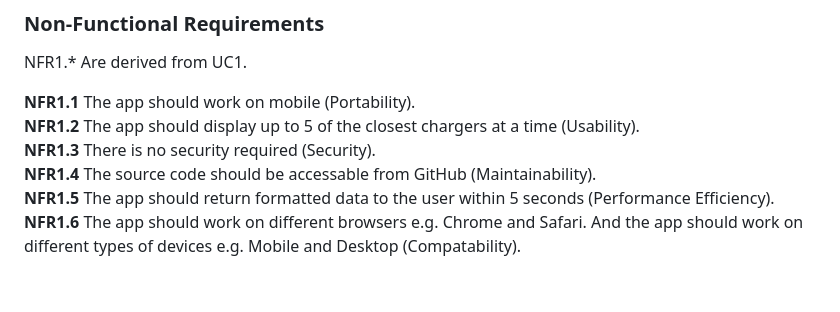
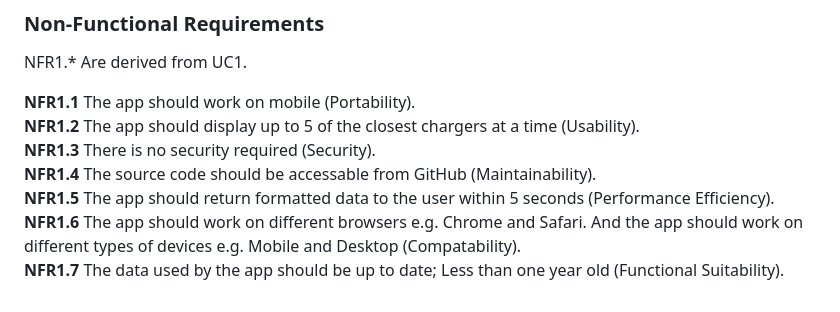
Before and after one commit to BigNicker123/bignicker123.github.io, a Markdown page: docs/requirements.md, the part around the change. GitHub-like rendering.

Commit message:
Added new NFR

```diff
--- a/docs/requirements.md
+++ b/docs/requirements.md
@@ -72,3 +72,4 @@ NFR1.* Are derived from UC1.
 **NFR1.4** The source code should be accessable from GitHub (Maintainability). <br>
 **NFR1.5** The app should return formatted data to the user within 5 seconds (Performance Efficiency). <br>
 **NFR1.6** The app should work on different browsers e.g. Chrome and Safari. And the app should work on different types of devices e.g. Mobile and Desktop (Compatability). <br>
+**NFR1.7** The data used by the app should be up to date; Less than one year old (Functional Suitability). <br>
```
